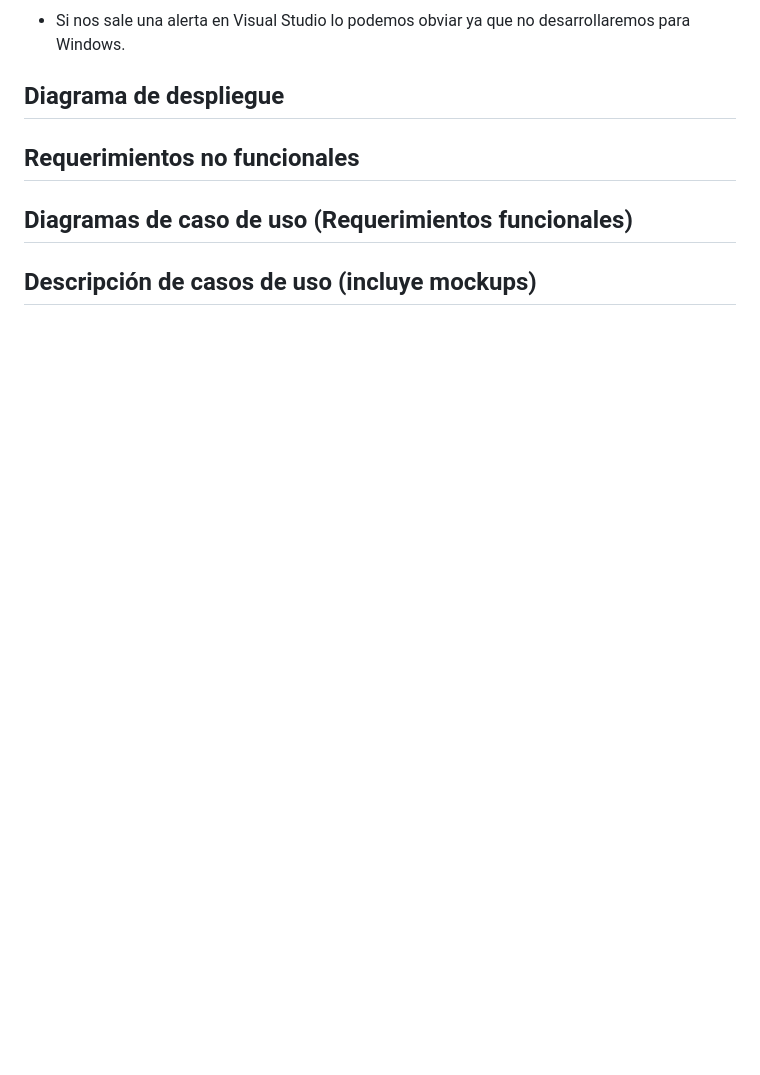
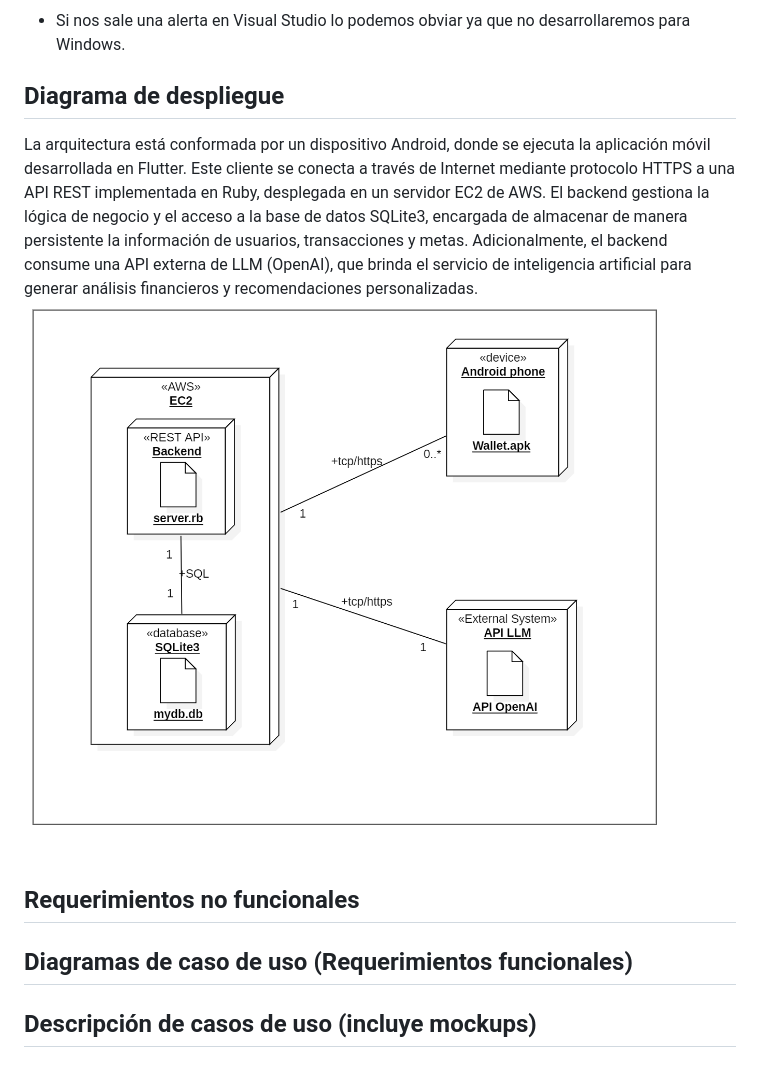
Before and after one commit to Raijam13/Proyecto_progra_movil, a Markdown page: README.md, the part around the change. Drawn GitHub-style; pictures changed too: docs/img/Diagrama_de_despliegue.png (added); blank space fills up the shorter version.

Commit message:
Agregando diagrama de despligue

```diff
--- a/README.md
+++ b/README.md
@@ -42,7 +42,8 @@ flutter doctor
 ![](docs/img/image2.png)
 - Si nos sale una alerta en Visual Studio lo podemos obviar ya que no desarrollaremos para Windows.
 ## Diagrama de despliegue
-
+La arquitectura está conformada por un dispositivo Android, donde se ejecuta la aplicación móvil desarrollada en Flutter. Este cliente se conecta a través de Internet mediante protocolo HTTPS a una API REST implementada en Ruby, desplegada en un servidor EC2 de AWS. El backend gestiona la lógica de negocio y el acceso a la base de datos SQLite3, encargada de almacenar de manera persistente la información de usuarios, transacciones y metas. Adicionalmente, el backend consume una API externa de LLM (OpenAI), que brinda el servicio de inteligencia artificial para generar análisis financieros y recomendaciones personalizadas.
+![](docs/img/Diagrama_de_despliegue.png)
 ## Requerimientos no funcionales
 
 ## Diagramas de caso de uso (Requerimientos funcionales)
```
